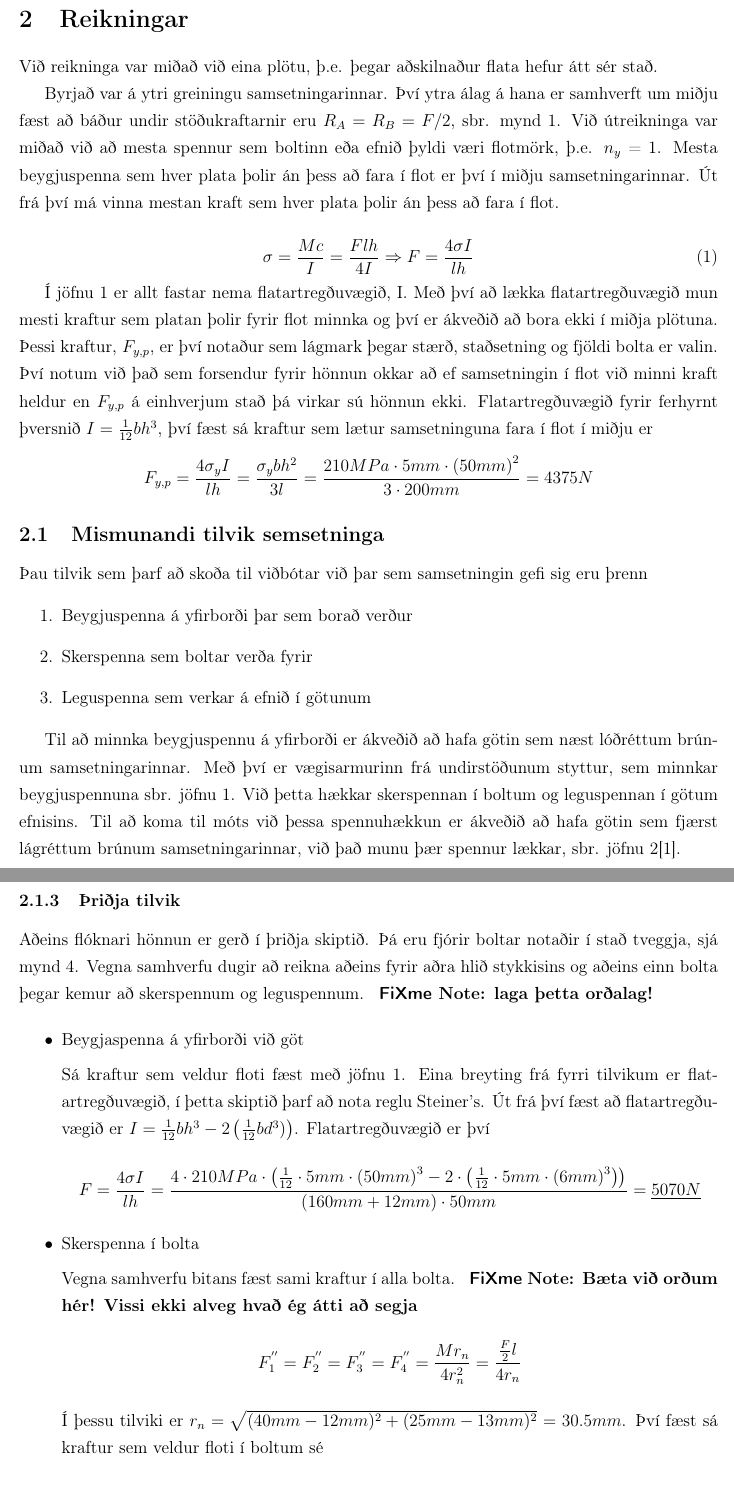
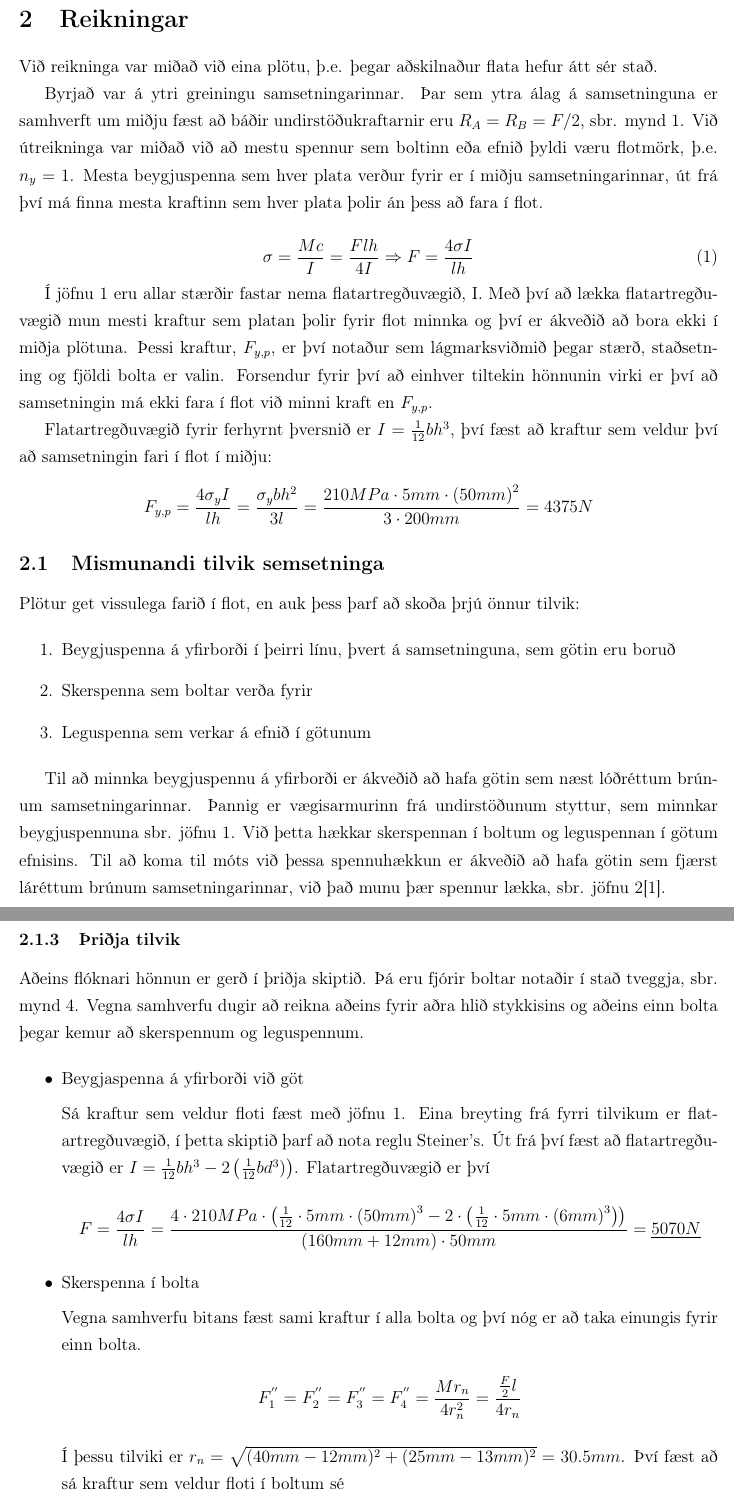
Before and after one commit to reykjalin/velhl_skyrsla, a LaTeX document (report.tex, which reads Reikningar.tex): two parts of pages 5 and 8 of 16 before the commit and two parts of pages 4 and 7 of 15 after it, joined at a grey line, cut so that both start at the same text. Compiled offline with pdfLaTeX.

Commit message:
fixed everything in reikningar.tex

```diff
--- a/Reikningar.tex
+++ b/Reikningar.tex
@@ -1,30 +1,61 @@
 \section{Reikningar}\label{ch::reikningar}
 
-Við reikninga var miðað við eina plötu, þ.e. þegar aðskilnaður flata hefur átt sér stað.
+Við reikninga var miðað við eina plötu, \te þegar aðskilnaður flata hefur átt sér stað.
 
-Byrjað var á ytri greiningu samsetningarinnar. Því ytra álag á hana er samhverft um miðju fæst að báður undir stöðukraftarnir eru $R_{A} = R_{B} = F/2$, sbr. mynd \ref{fig::forsendur}. Við útreikninga var miðað við að mesta spennur sem boltinn eða efnið þyldi væri flotmörk, þ.e. $n_y$ = 1. Mesta beygjuspenna sem hver plata þolir án þess að fara í flot er því í miðju samsetningarinnar. Út frá því má vinna mestan kraft sem hver plata þolir án þess að fara í flot.
+Byrjað var á ytri greiningu samsetningarinnar.
+Þar sem ytra álag á samsetninguna er samhverft um miðju fæst að báðir undirstöðukraftarnir eru $R_{A} = R_{B} = F/2$, \sbr mynd \ref{fig::forsendur}.
+Við útreikninga var miðað við að mestu spennur sem boltinn eða efnið þyldi væru flotmörk, \te $n_y = 1$.
+Mesta beygjuspenna sem hver plata verður fyrir er í miðju samsetningarinnar, út frá því má finna mesta kraftinn sem hver plata þolir án þess að fara í flot.
 
 \begin{equation}
-	\sigma = \frac{M c}{I} = \frac{F l h}{4I} \Rightarrow F = \frac{4 \sigma I}{l h}
+  \sigma = {M c \over I} = {F l h \over 4I}
+  \Rightarrow F = {4 \sigma I \over l h}
   \label{eq::1}
 \end{equation}
 
-Í jöfnu \ref{eq::1} er allt fastar nema flatartregðuvægið, I. Með því að lækka flatartregðuvægið mun mesti kraftur sem platan þolir fyrir flot minnka og því er ákveðið að bora ekki í miðja plötuna. Þessi kraftur, $F_{y,p}$, er því notaður sem lágmark þegar stærð, staðsetning og fjöldi bolta er valin. Því notum við það sem forsendur fyrir hönnun okkar að ef samsetningin í flot við minni kraft heldur en $F_{y,p}$ á einhverjum stað þá virkar sú hönnun ekki. Flatartregðuvægið fyrir ferhyrnt þversnið $I = {1 \over 12}bh^3$, því fæst sá kraftur sem lætur samsetninguna fara í flot í miðju er
+Í jöfnu \ref{eq::1} eru allar stærðir fastar nema flatartregðuvægið, I.
+Með því að lækka flatartregðuvægið mun mesti kraftur sem platan þolir fyrir flot minnka og því er ákveðið að bora ekki í miðja plötuna.
+Þessi kraftur, $F_{y,p}$, er því notaður sem lágmarksviðmið þegar stærð, staðsetning og fjöldi bolta er valin.
+Forsendur fyrir því að einhver tiltekin hönnunin virki er því að samsetningin má ekki fara í flot við minni kraft en $F_{y,p}$.
+
+Flatartregðuvægið fyrir ferhyrnt þversnið er $I = {1 \over 12}bh^3$, því fæst að kraftur sem veldur því að samsetningin fari í flot í miðju:
 
 \[
-	F_{y,p} = \frac{4  \sigma_y I}{l h} = {\sigma_y b h^2 \over 3 l} = {210 MPa \cdot 5 mm \cdot \left(50mm\right)^2 \over 3 \cdot 200mm} = 4375N
+F_{y,p}
+=
+{
+  4  \sigma_y I
+  \over
+  l h
+}
+=
+{
+  \sigma_y b h^2
+  \over
+  3 l
+}
+=
+{
+  210 MPa \cdot 5 mm \cdot \left( 50 mm \right)^2
+  \over
+  3 \cdot 200mm
+}
+= 4375N
 \]
 
 \subsection{Mismunandi tilvik semsetninga}
 
-Þau tilvik sem þarf að skoða til viðbótar við þar sem samsetningin gefi sig eru þrenn
+Plötur get vissulega farið í flot, en auk þess þarf að skoða þrjú önnur tilvik:
 
 \begin{enumerate}
-	\item Beygjuspenna á yfirborði þar sem borað verður
+\item Beygjuspenna á yfirborði í þeirri línu, þvert á samsetninguna, sem götin eru boruð
 \item Skerspenna sem boltar verða fyrir
 \item Leguspenna sem verkar á efnið í götunum
 \end{enumerate}
 
-Til að minnka beygjuspennu á yfirborði er ákveðið að hafa götin sem næst lóðréttum brúnum samsetningarinnar. Með því er vægisarmurinn frá undirstöðunum styttur, sem minnkar beygjuspennuna sbr. jöfnu \ref{eq::1}. Við þetta hækkar skerspennan í boltum og leguspennan í götum efnisins. Til að koma til móts við þessa spennuhækkun er ákveðið að hafa götin sem fjærst lágréttum brúnum samsetningarinnar, við það munu þær spennur lækkar, sbr. jöfnu \ref{eq::2}\cite{shigleys}.
+Til að minnka beygjuspennu á yfirborði er ákveðið að hafa götin sem næst lóðréttum brúnum samsetningarinnar.
+Þannig er vægisarmurinn frá undirstöðunum styttur, sem minnkar beygjuspennuna \sbr jöfnu \ref{eq::1}.
+Við þetta hækkar skerspennan í boltum og leguspennan í götum efnisins.
+Til að koma til móts við þessa spennuhækkun er ákveðið að hafa götin sem fjærst láréttum brúnum samsetningarinnar, við það munu þær spennur lækka, \sbr jöfnu \ref{eq::2}\cite{shigleys}.
 
 \begin{equation}
@@ -40,3 +78,2 @@ Til að minnka beygjuspennu á yfirborði er ákveðið að hafa götin sem næs
 
 \begin{itemize}
-	\item Beygjaspenna á yfirborði við göt
@@ -114,32 +252,78 @@ Vegna þess að fyrsta tilvik gékk ekki útaf leguspennum var athuga hvort 8 mm
 
 \end{itemize}
 
-Eftir þessa breytingu fara leguspennur ekki í flot við kraft lægri en $F_{y,p}$ og því eru forsendurnar uppfylltar. Aftur á móti munar ekki miklu á kraftinum sem veldur floti í legum og $F_{y,p}$. Því er þriðja hönnunin gerð.
+Eftir þessa breytingu fara leguspennur ekki í flot við kraft lægri en $F_{y,p}$ og því eru forsendurnar uppfylltar.
+Aftur á móti munar ekki miklu á kraftinum sem veldur floti í legum og $F_{y,p}$. Því er þriðja hönnunin gerð.
 
 \subsubsection{Þriðja tilvik}
 
-Aðeins flóknari hönnun er gerð í þriðja skiptið. Þá eru fjórir boltar notaðir í stað tveggja, sjá mynd \ref{fig::4x6}. Vegna samhverfu dugir að reikna aðeins fyrir aðra hlið stykkisins og aðeins einn bolta þegar kemur að skerspennum og leguspennum. \fxnote{laga þetta orðalag!}
+Aðeins flóknari hönnun er gerð í þriðja skiptið.
+Þá eru fjórir boltar notaðir í stað tveggja, \sbr mynd \ref{fig::4x6}.
+Vegna samhverfu dugir að reikna aðeins fyrir aðra hlið stykkisins og aðeins einn bolta þegar kemur að skerspennum og leguspennum.
 
 \begin{itemize}
 \item Beygjaspenna á yfirborði við göt
 
-	Sá kraftur sem veldur floti fæst með jöfnu \ref{eq::1}. Eina breyting frá fyrri tilvikum er flatartregðuvægið, í þetta skiptið þarf að nota reglu Steiner's. Út frá því fæst að flatartregðuvægið er $I = {1 \over 12}bh^3 - 2\left({1 \over 12}bd^3)\right)$. Flatartregðuvægið er því
+  Sá kraftur sem veldur floti fæst með jöfnu \ref{eq::1}.
+  Eina breyting frá fyrri tilvikum er flatartregðuvægið, í þetta skiptið þarf að nota reglu Steiner's.
+  Út frá því fæst að flatartregðuvægið er $I = {1 \over 12}bh^3 - 2\left({1 \over 12}bd^3)\right)$.
+  Flatartregðuvægið er því
 
   \[
-	F = \frac{4 \sigma I}{l h} = {4 \cdot 210 MPa \cdot \left({1 \over 12} \cdot 5 mm \cdot \left(50mm\right)^3 - 2 \cdot \left({1 \over 12} \cdot 5 mm \cdot \left(6mm\right)^3\right)\right) \over (160 mm + 12 mm) \cdot 50 mm} = \underline{5070N}
+  F = \frac{4 \sigma I}{l h}
+  =
+  {
+    4 \cdot 210 MPa \cdot
+    \left(
+      {1 \over 12} \cdot 5 mm \cdot
+      \left(
+        50mm
+      \right)^3
+      - 2 \cdot
+      \left(
+        {1 \over 12} \cdot 5 mm \cdot
+        \left(
+          6mm
+        \right)^3
+      \right)
+    \right)
+    \over
+    (160 mm + 12 mm) \cdot 50 mm
+  }
+  = \underline{5070N}
   \]
 
 \item Skerspenna í bolta
 
-	Vegna samhverfu bitans fæst sami kraftur í alla bolta. \fxnote{Bæta við orðum hér! Vissi ekki alveg hvað ég átti að segja}
+  Vegna samhverfu bitans fæst sami kraftur í alla bolta og því nóg er að taka einungis fyrir einn bolta.
 
   \[
-	F_1^{''} = F_2^{''} = F_3^{''} = F_4^{''} = {Mr_n \over 4r_n^2} = {{F \over 2}l \over 4 r_n}
+  F_1^{''}
+  = F_2^{''}
+  = F_3^{''}
+  = F_4^{''}
+  = {Mr_n \over 4r_n^2}
+  = {{F \over 2}l \over 4 r_n}
   \]
 
-	Í þessu tilviki er $r_n = \sqrt{(40mm - 12mm)^2 + (25mm - 13mm)^2} = 30.5 mm$. Því fæst sá kraftur sem veldur floti í boltum sé
+  Í þessu tilviki er $r_n = \sqrt{(40mm - 12mm)^2 + (25mm - 13mm)^2} = 30.5 mm$.
+  Því fæst að sá kraftur sem veldur floti í boltum sé
   \[
-		\sigma = {F_1^{''} \over A_b} \Rightarrow F = {8 S_{sy} A_b r_n \over l} = {8 \cdot {660MPa \over \sqrt{3}} \cdot {\pi \left(6mm\right)^2 \over 4} \cdot 30.5 mm \over 200 mm} = \underline{13144N}
+  \sigma = {F_1^{''} \over A_b}
+  \Rightarrow F
+  = {8 S_{sy} A_b r_n \over l}
+  = {8 \cdot {660MPa \over \sqrt{3}} \cdot
+    {
+      \pi
+      \left(
+        6mm
+      \right)^2
+      \over
+      4
+    }
+    \cdot 30.5 mm \over 200 mm
+  }
+  = \underline{13144N}
   \]
 
 
```
Also changed, not shown: report.tex (+1 -1 lines), Reikningar.tex (153 more changed lines). Lines whose indentation alone changed are shown as unchanged.
